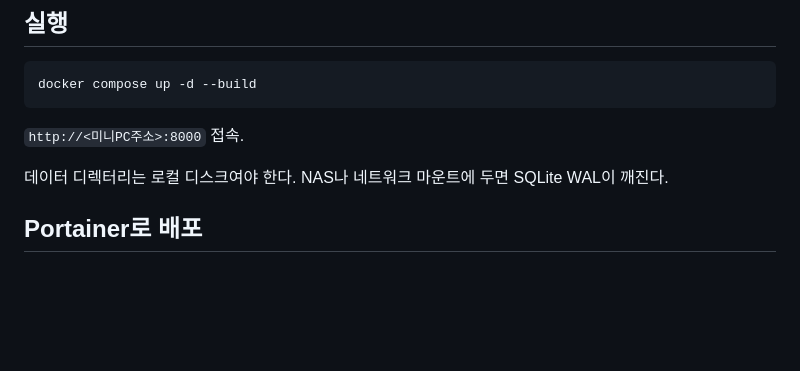
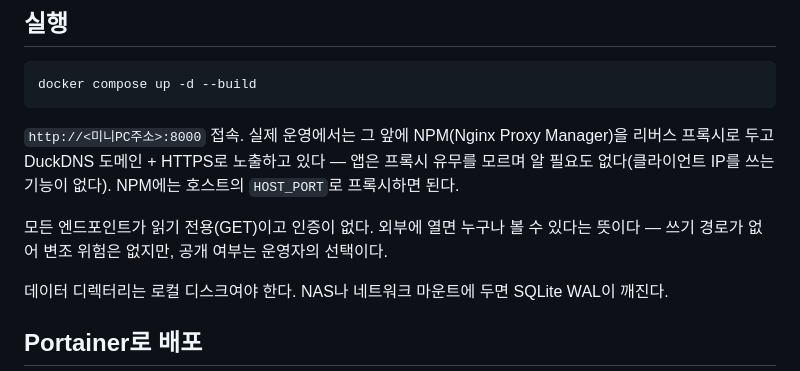
Before and after one commit to sung9155/incheon-parking-tracker, a Markdown page: README.md, the part around the change. Rendered like a GitHub page; blank space fills up the shorter version.

Commit message:
Record the real exposure: NPM reverse proxy over DuckDNS
The spec's premise was LAN-only on port 8000. In production the operator
put Nginx Proxy Manager in front with a DuckDNS domain and HTTPS. Nothing
in the app changes — it never uses client addresses or absolute URLs —
but the README now says what actually runs, and states plainly that every
endpoint is unauthenticated read-only GET, so exposure means public
visibility and nothing more.

Co-Authored-By: Claude Opus 5 <noreply@anthropic.com>

````diff
--- a/README.md
+++ b/README.md
@@ -137,7 +137,13 @@
 docker compose up -d --build
 ```
 
-`http://<미니PC주소>:8000` 접속.
+`http://<미니PC주소>:8000` 접속. 실제 운영에서는 그 앞에 NPM(Nginx Proxy Manager)을
+리버스 프록시로 두고 DuckDNS 도메인 + HTTPS로 노출하고 있다 — 앱은 프록시 유무를 모르며
+알 필요도 없다(클라이언트 IP를 쓰는 기능이 없다). NPM에는 호스트의 `HOST_PORT`로
+프록시하면 된다.
+
+모든 엔드포인트가 읽기 전용(GET)이고 인증이 없다. 외부에 열면 누구나 볼 수 있다는 뜻이다
+— 쓰기 경로가 없어 변조 위험은 없지만, 공개 여부는 운영자의 선택이다.
 
 데이터 디렉터리는 로컬 디스크여야 한다. NAS나 네트워크 마운트에 두면 SQLite WAL이 깨진다.
 
````
Also changed, not shown: 1 other file.
